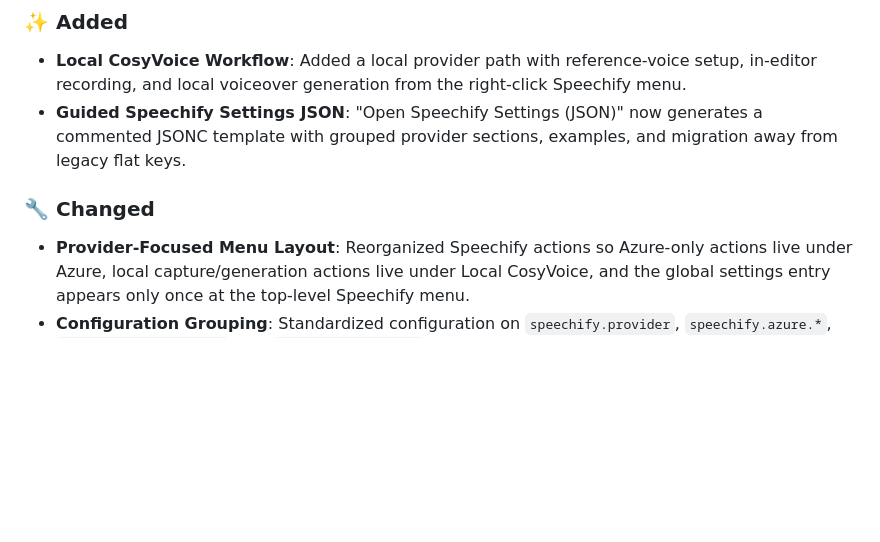
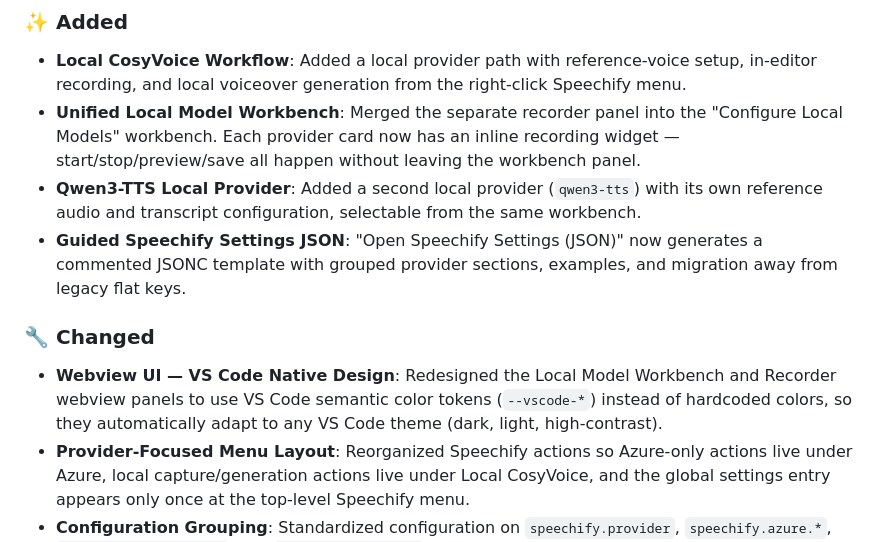
Before and after one commit to hddevteam/speechify, a Markdown page: CHANGELOG.md, the part around one of its changes. GitHub-like rendering; blank space fills up the shorter version.

Commit message:
docs: update CHANGELOG for v3.1.0 release

```diff
--- a/CHANGELOG.md
+++ b/CHANGELOG.md
@@ -9,9 +9,12 @@ and this project adheres to [Semantic Versioning](https://semver.org/spec/v2.0.0
 
 ### ✨ Added
 - **Local CosyVoice Workflow**: Added a local provider path with reference-voice setup, in-editor recording, and local voiceover generation from the right-click Speechify menu.
+- **Unified Local Model Workbench**: Merged the separate recorder panel into the "Configure Local Models" workbench. Each provider card now has an inline recording widget — start/stop/preview/save all happen without leaving the workbench panel.
+- **Qwen3-TTS Local Provider**: Added a second local provider (`qwen3-tts`) with its own reference audio and transcript configuration, selectable from the same workbench.
 - **Guided Speechify Settings JSON**: "Open Speechify Settings (JSON)" now generates a commented JSONC template with grouped provider sections, examples, and migration away from legacy flat keys.
 
 ### 🔧 Changed
+- **Webview UI — VS Code Native Design**: Redesigned the Local Model Workbench and Recorder webview panels to use VS Code semantic color tokens (`--vscode-*`) instead of hardcoded colors, so they automatically adapt to any VS Code theme (dark, light, high-contrast).
 - **Provider-Focused Menu Layout**: Reorganized Speechify actions so Azure-only actions live under Azure, local capture/generation actions live under Local CosyVoice, and the global settings entry appears only once at the top-level Speechify menu.
 - **Configuration Grouping**: Standardized configuration on `speechify.provider`, `speechify.azure.*`, `speechify.cosyVoice.*`, and `speechify.vision.*` with legacy fallback support.
 
```
Also changed, not shown: other parts of CHANGELOG.md (+1 -1 lines).
